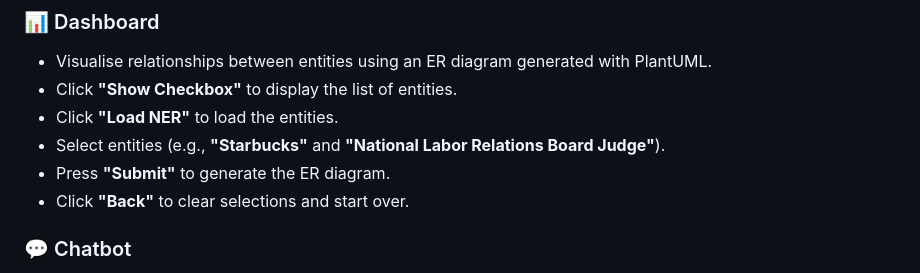
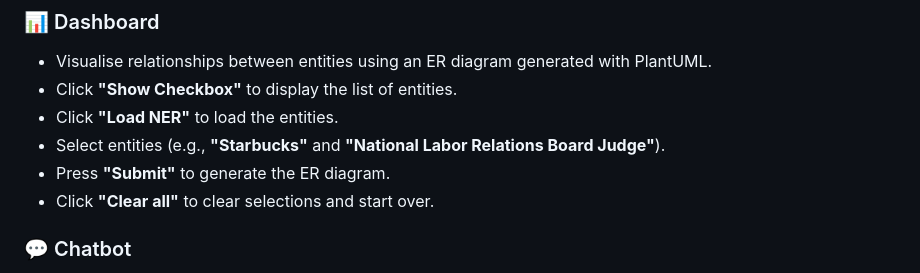
Before and after one commit to zzhengweii/zweckers, a Markdown page: README.md, the part around the change. Drawn GitHub-style.

```diff
--- a/README.md
+++ b/README.md
@@ -77,7 +77,7 @@ The app should now be running on **http://localhost:3000**.
 - Click **"Load NER"** to load the entities.
 - Select entities (e.g., **"Starbucks"** and **"National Labor Relations Board Judge"**).
 - Press **"Submit"** to generate the ER diagram.
-- Click **"Back"** to clear selections and start over.
+- Click **"Clear all"** to clear selections and start over.
 
 ### 💬 Chatbot
 - Query the relationships visualised in the Dashboard.
```
